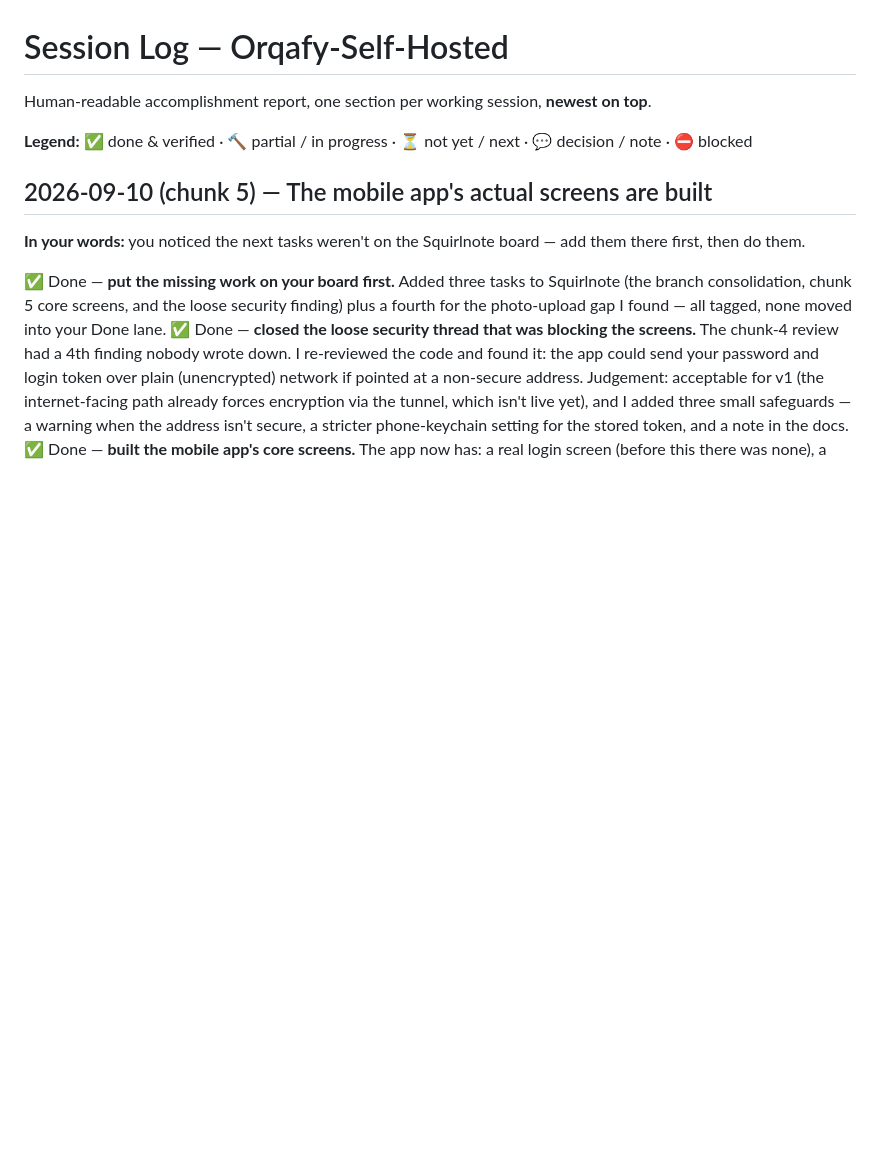
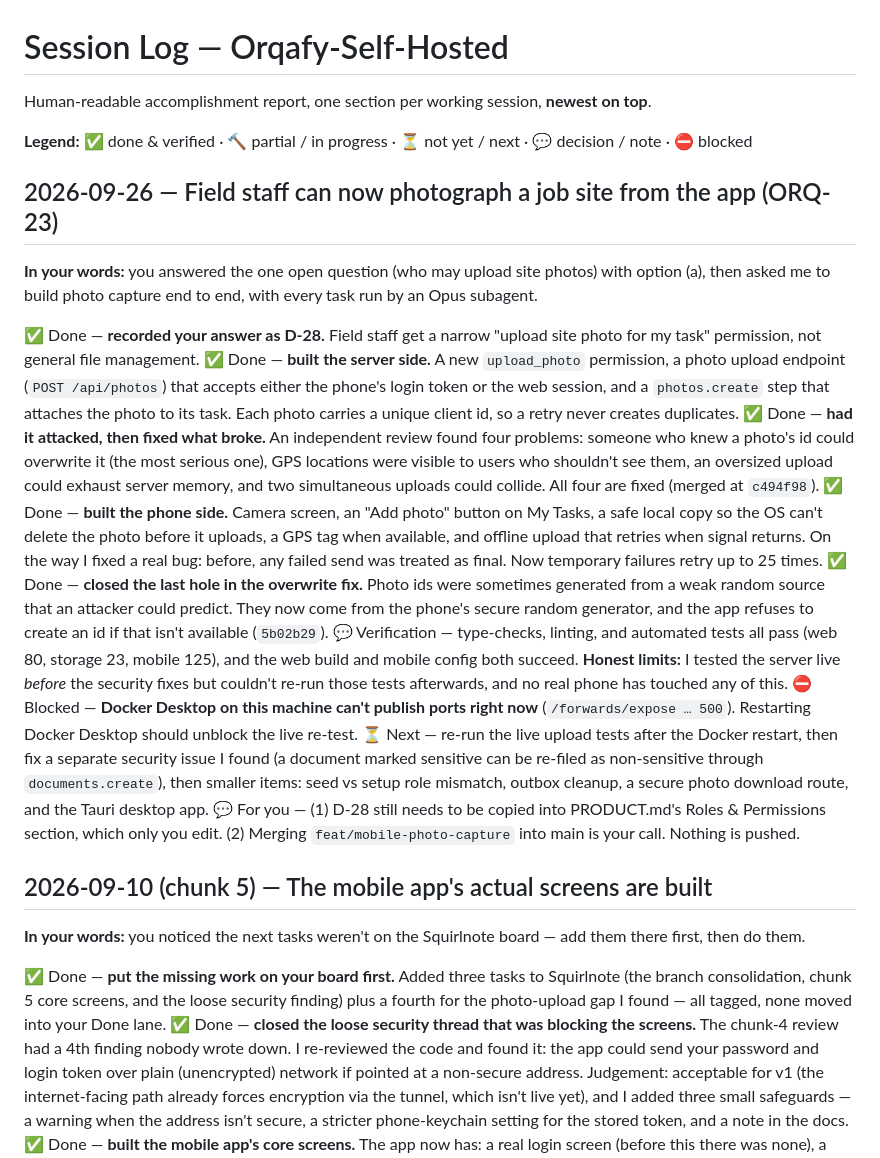
Before and after one commit to bonitobonita24/Orqafy-Self-Hosted, a Markdown page: docs/SESSION_LOG.md, the part around the change. Rendered like a GitHub page; blank space fills up the shorter version.

```diff
--- a/docs/SESSION_LOG.md
+++ b/docs/SESSION_LOG.md
@@ -3,6 +3,20 @@
 Human-readable accomplishment report, one section per working session, **newest on top**.
 
 **Legend:** ✅ done & verified · 🔨 partial / in progress · ⏳ not yet / next · 💬 decision / note · ⛔ blocked
+
+## 2026-09-26 — Field staff can now photograph a job site from the app (ORQ-23)
+
+**In your words:** you answered the one open question (who may upload site photos) with option (a), then asked me to build photo capture end to end, with every task run by an Opus subagent.
+
+✅ Done — **recorded your answer as D-28.** Field staff get a narrow "upload site photo for my task" permission, not general file management.
+✅ Done — **built the server side.** A new `upload_photo` permission, a photo upload endpoint (`POST /api/photos`) that accepts either the phone's login token or the web session, and a `photos.create` step that attaches the photo to its task. Each photo carries a unique client id, so a retry never creates duplicates.
+✅ Done — **had it attacked, then fixed what broke.** An independent review found four problems: someone who knew a photo's id could overwrite it (the most serious one), GPS locations were visible to users who shouldn't see them, an oversized upload could exhaust server memory, and two simultaneous uploads could collide. All four are fixed (merged at `c494f98`).
+✅ Done — **built the phone side.** Camera screen, an "Add photo" button on My Tasks, a safe local copy so the OS can't delete the photo before it uploads, a GPS tag when available, and offline upload that retries when signal returns. On the way I fixed a real bug: before, any failed send was treated as final. Now temporary failures retry up to 25 times.
+✅ Done — **closed the last hole in the overwrite fix.** Photo ids were sometimes generated from a weak random source that an attacker could predict. They now come from the phone's secure random generator, and the app refuses to create an id if that isn't available (`5b02b29`).
+💬 Verification — type-checks, linting, and automated tests all pass (web 80, storage 23, mobile 125), and the web build and mobile config both succeed. **Honest limits:** I tested the server live *before* the security fixes but couldn't re-run those tests afterwards, and no real phone has touched any of this.
+⛔ Blocked — **Docker Desktop on this machine can't publish ports right now** (`/forwards/expose … 500`). Restarting Docker Desktop should unblock the live re-test.
+⏳ Next — re-run the live upload tests after the Docker restart, then fix a separate security issue I found (a document marked sensitive can be re-filed as non-sensitive through `documents.create`), then smaller items: seed vs setup role mismatch, outbox cleanup, a secure photo download route, and the Tauri desktop app.
+💬 For you — (1) D-28 still needs to be copied into PRODUCT.md's Roles & Permissions section, which only you edit. (2) Merging `feat/mobile-photo-capture` into main is your call. Nothing is pushed.
 
 ## 2026-09-10 (chunk 5) — The mobile app's actual screens are built
 
```
Also changed, not shown: docs/STATE.md (+12 -1 lines), docs/TASK_QUEUE.md (+12 -5 lines).
